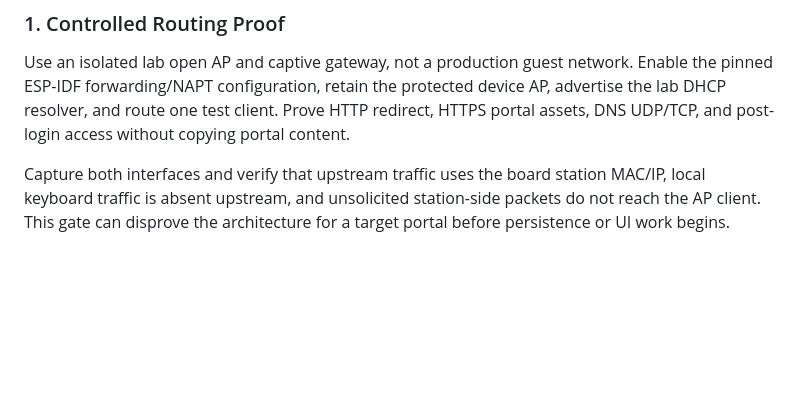
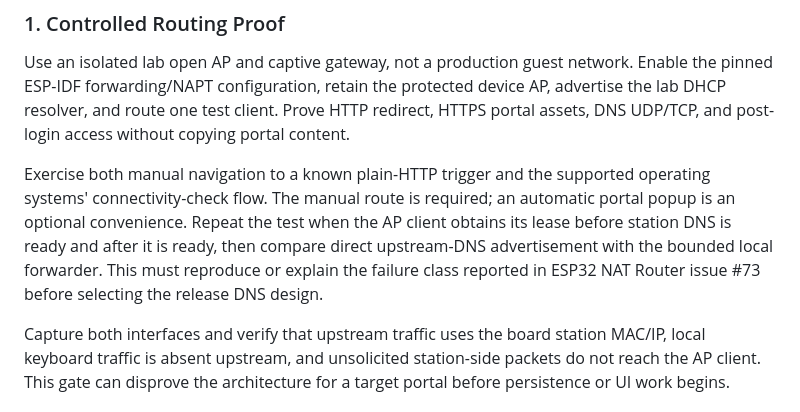
Before and after one commit to AaronWangTT/remote-keyboard-connector, a Markdown page: docs/captive-portal-proposal.md, the part around one of its changes. Rendered like a GitHub page; blank space fills up the shorter version.

```diff
--- a/docs/captive-portal-proposal.md
+++ b/docs/captive-portal-proposal.md
@@ -412,6 +444,14 @@ device AP, advertise the lab DHCP resolver, and route one test client. Prove
 HTTP redirect, HTTPS portal assets, DNS UDP/TCP, and post-login access without
 copying portal content.
 
+Exercise both manual navigation to a known plain-HTTP trigger and the supported
+operating systems' connectivity-check flow. The manual route is required; an
+automatic portal popup is an optional convenience. Repeat the test when the AP
+client obtains its lease before station DNS is ready and after it is ready, then
+compare direct upstream-DNS advertisement with the bounded local forwarder. This
+must reproduce or explain the failure class reported in ESP32 NAT Router issue
+#73 before selecting the release DNS design.
+
 Capture both interfaces and verify that upstream traffic uses the board station
 MAC/IP, local keyboard traffic is absent upstream, and unsolicited station-side
 packets do not reach the AP client. This gate can disprove the architecture for
```
Also changed, not shown: other parts of docs/captive-portal-proposal.md (+32 -0 lines).
